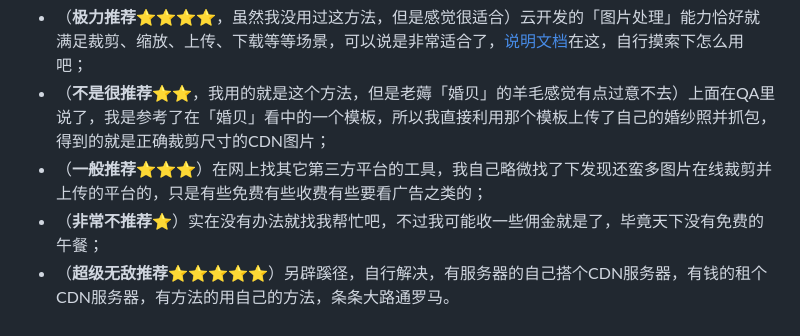
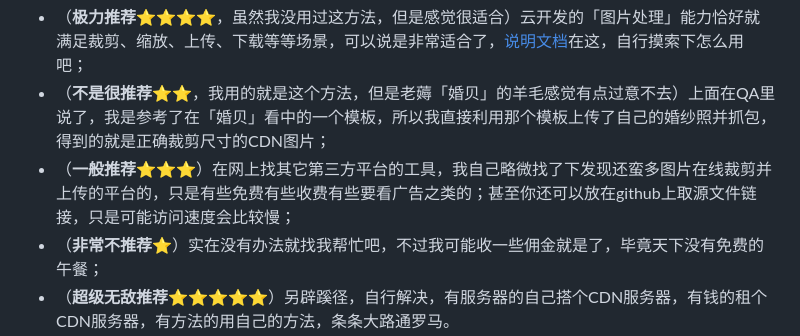
Before and after one commit to JaminQ/wedding-invitation, a Markdown page: readme.md, the part around one of its changes. Rendered like a GitHub page.

Commit message:
up README

```diff
--- a/readme.md
+++ b/readme.md
@@ -60,7 +60,7 @@ A: 其实还好，我是基于微信小程序开发的，部署发布啥的都
 
 - （**极力推荐⭐️⭐️⭐️⭐️**，虽然我没用过这方法，但是感觉很适合）云开发的「图片处理」能力恰好就满足裁剪、缩放、上传、下载等等场景，可以说是非常适合了，[说明文档](https://developers.weixin.qq.com/miniprogram/dev/wxcloud/basis/imagepro.html)在这，自行摸索下怎么用吧；
 - （**不是很推荐⭐️⭐️**，我用的就是这个方法，但是老薅「婚贝」的羊毛感觉有点过意不去）上面在QA里说了，我是参考了在「婚贝」看中的一个模板，所以我直接利用那个模板上传了自己的婚纱照并抓包，得到的就是正确裁剪尺寸的CDN图片；
-- （**一般推荐⭐️⭐️⭐️**）在网上找其它第三方平台的工具，我自己略微找了下发现还蛮多图片在线裁剪并上传的平台的，只是有些免费有些收费有些要看广告之类的；
+- （**一般推荐⭐️⭐️⭐️**）在网上找其它第三方平台的工具，我自己略微找了下发现还蛮多图片在线裁剪并上传的平台的，只是有些免费有些收费有些要看广告之类的；甚至你还可以放在github上取源文件链接，只是可能访问速度会比较慢；
 - （**非常不推荐⭐️**）实在没有办法就找我帮忙吧，不过我可能收一些佣金就是了，毕竟天下没有免费的午餐；
 - （**超级无敌推荐⭐️⭐️⭐️⭐️⭐️**）另辟蹊径，自行解决，有服务器的自己搭个CDN服务器，有钱的租个CDN服务器，有方法的用自己的方法，条条大路通罗马。
 
```
Also changed, not shown: other parts of readme.md (+1 -1 lines).
